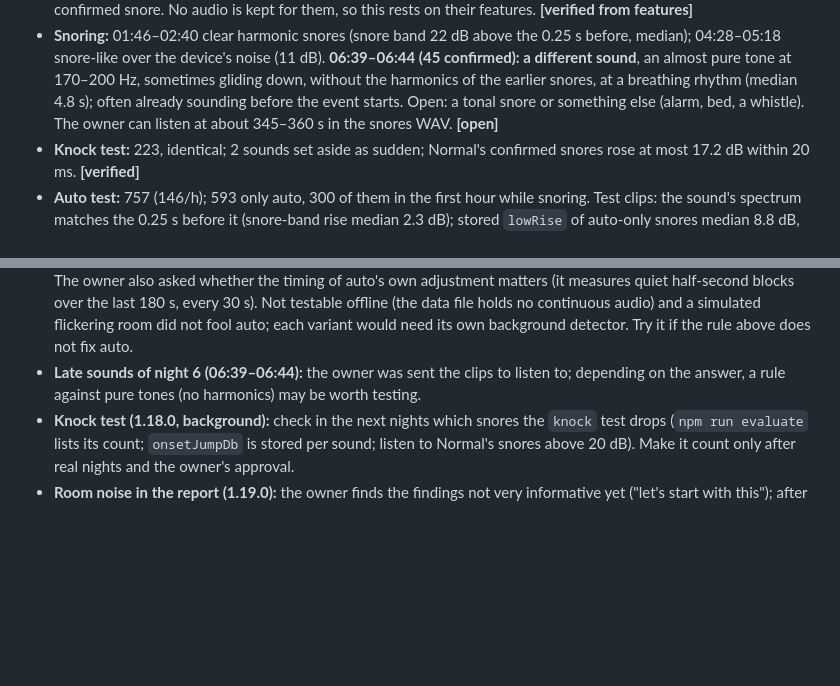
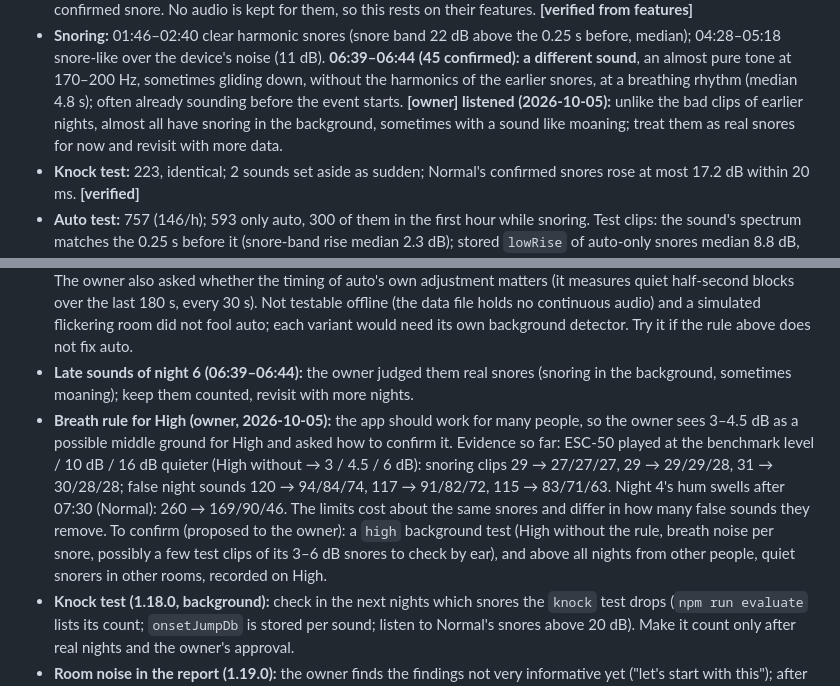
Before and after one commit to kirdhsali/Snore, a Markdown page: docs/HANDOVER.md, 2 parts joined by grey strips. Rendered like a GitHub page; blank space fills up the shorter version.

Commit message:
Handover: the owner's verdict on night 6's late sounds; the High question (#49)
The owner listened to the 06:39-06:44 clips: almost all have snoring in
the background, sometimes with a moaning sound, so they stay counted as
snores for now.

The owner also wants the breath rule to work for many people, possibly
3-4.5 dB on High. The handover records the evidence so far and what
would confirm it: ESC-50 played quieter, night 4's hum swells at 3, 4.5
and 6 dB, a High background test, and nights from other people.


Claude-Session: https://claude.ai/code/session_01H3KoQg2sZYxHscQAiTyacx

Co-authored-by: Claude <noreply@anthropic.com>

```diff
--- a/docs/HANDOVER.md
+++ b/docs/HANDOVER.md
@@ -340,8 +340,9 @@ Aggregate figures only; the files are not committed. Local time UTC+2 (Europe/Zu
   median); 04:28–05:18 snore-like over the device's noise (11 dB). **06:39–06:44 (45 confirmed):
   a different sound**, an almost pure tone at 170–200 Hz, sometimes gliding down, without the
   harmonics of the earlier snores, at a breathing rhythm (median 4.8 s); often already
-  sounding before the event starts. Open: a tonal snore or something else (alarm, bed, a
-  whistle). The owner can listen at about 345–360 s in the snores WAV. **[open]**
+  sounding before the event starts. **[owner] listened (2026-10-05):** unlike the bad clips
+  of earlier nights, almost all have snoring in the background, sometimes with a sound like
+  moaning; treat them as real snores for now and revisit with more data.
 - **Knock test:** 223, identical; 2 sounds set aside as sudden; Normal's confirmed snores
   rose at most 17.2 dB within 20 ms. **[verified]**
 - **Auto test:** 757 (146/h); 593 only auto, 300 of them in the first hour while snoring.
@@ -417,8 +418,18 @@ when `CI tests` is green (Claude may merge its own PRs); bump `package.json` and
   blocks over the last 180 s, every 30 s). Not testable offline (the data file holds no
   continuous audio) and a simulated flickering room did not fool auto; each variant would
   need its own background detector. Try it if the rule above does not fix auto.
-- **Late sounds of night 6 (06:39–06:44):** the owner was sent the clips to listen to;
-  depending on the answer, a rule against pure tones (no harmonics) may be worth testing.
+- **Late sounds of night 6 (06:39–06:44):** the owner judged them real snores (snoring in
+  the background, sometimes moaning); keep them counted, revisit with more nights.
+- **Breath rule for High (owner, 2026-10-05):** the app should work for many people, so the
+  owner sees 3–4.5 dB as a possible middle ground for High and asked how to confirm it.
+  Evidence so far: ESC-50 played at the benchmark level / 10 dB / 16 dB quieter (High
+  without → 3 / 4.5 / 6 dB): snoring clips 29 → 27/27/27, 29 → 29/29/28, 31 → 30/28/28;
+  false night sounds 120 → 94/84/74, 117 → 91/82/72, 115 → 83/71/63. Night 4's hum swells
+  after 07:30 (Normal): 260 → 169/90/46. The limits cost about the same snores and differ
+  in how many false sounds they remove. To confirm (proposed to the owner): a `high`
+  background test (High without the rule, breath noise per snore, possibly a few test clips
+  of its 3–6 dB snores to check by ear), and above all nights from other people, quiet
+  snorers in other rooms, recorded on High.
 - **Knock test (1.18.0, background):** check in the next nights which snores the `knock`
   test drops (`npm run evaluate` lists its count; `onsetJumpDb` is stored per sound; listen
   to Normal's snores above 20 dB). Make it count only after real nights and the owner's
```
